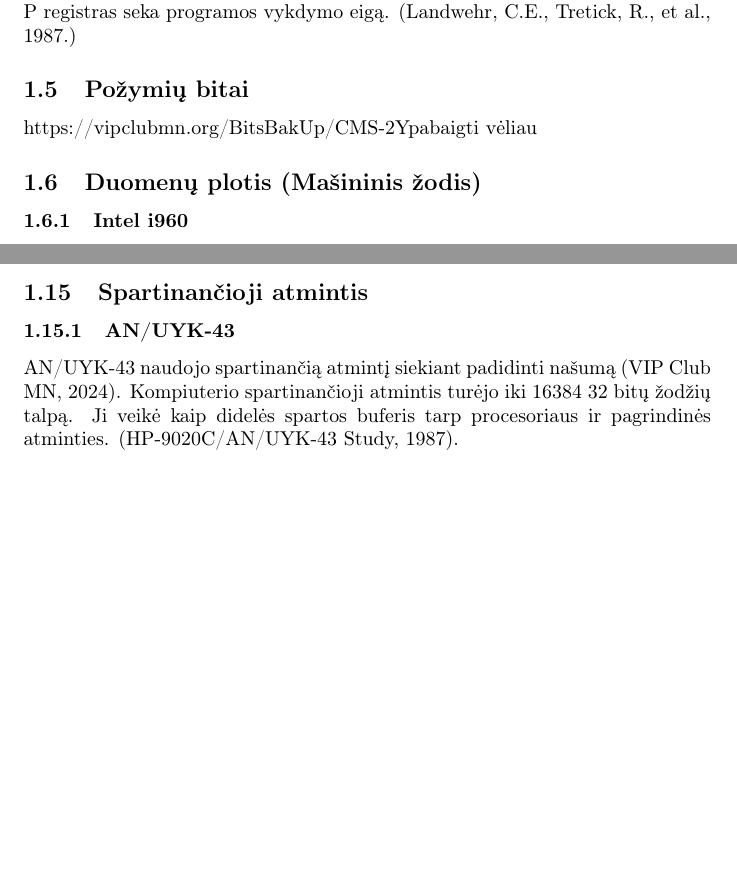
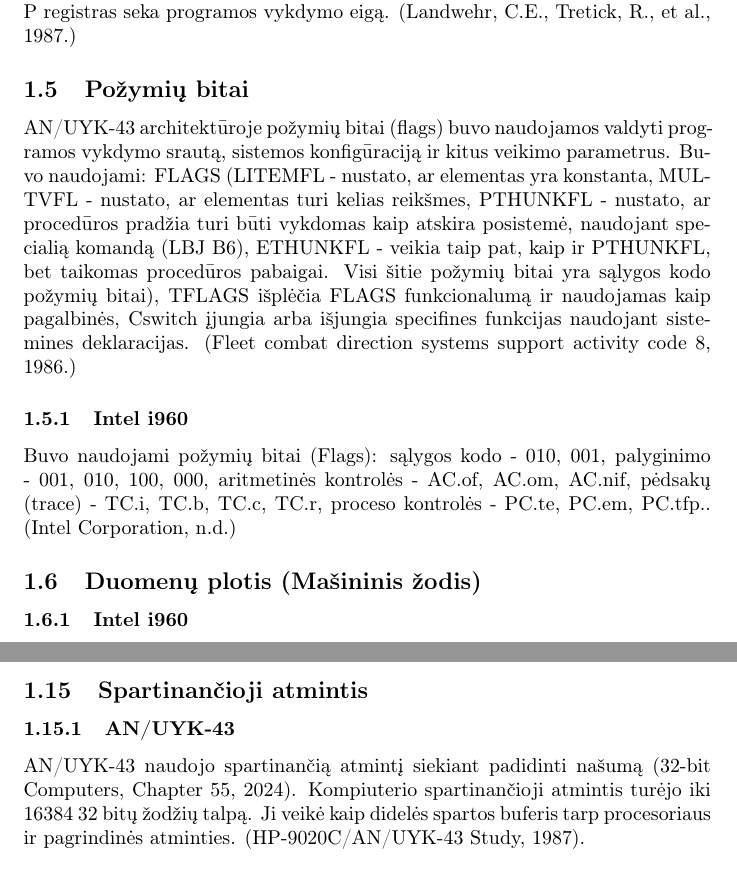
Before and after one commit to Dodanija/Architecture, a LaTeX document (main.tex): two parts of pages 3 and 4 of 7 before the commit and two parts of pages 3 and 4 of 8 after it, joined at a grey line, cut so that both start at the same text, the shorter picture padded with empty space. Compiled offline with pdfLaTeX.

Commit message:
Išanalizuoti požymių bitai

```diff
--- a/main.tex
+++ b/main.tex
@@ -37,8 +37,9 @@ Bendrosios paskirties registrai: A registrai (kaupikliai): 8 registrai, 32 bitų
 B registrai (indeksavimo registrai): 7 registrai, 16 bitų pločio. Naudojami adresų skaičiavimams ir indeksavimui. Specializuoti registrai: P registras (programos skaitiklis): 16 bitų, naudojamas instrukcijų adresams skaičiuoti. S registrai (segmentų registrai): 8 registrai, 32 bitų pločio. Naudojami atminties segmentų valdymui ir adresų generavimui.
 Steko rodyklės registrai: 8 registrai, 16 bitų pločio. Naudojami steko valdymui. Atminties apsaugos registrai (SPR): 8 registrai. Apibrėžia atminties prieigos ribas ir režimus. Segmentų identifikacijos registrai (SIR): Naudojami saugumo ir prieigos kontrolės funkcijoms. Registrų duomenų pločiai: 16 bitų registrai: P registras, B registrai, steko rodyklės registrai. 32 bitų registrai: A registrai, S registrai, atminties apsaugos registrai (SPR). Instrukcijų valdymas: P registras seka programos vykdymo eigą. (Landwehr, C.E., Tretick, R., et al., 1987.)
 \subsection{Požymių bitai}
-https://vipclubmn.org/BitsBakUp/CMS-2Y%20Programmers%20Reference%20Manual%20for%20the%20AN_UYK-7%20and%20AN_UYK-43%20(Fleet%20Combat%20Direction%20Systems%20Support%20Activity%20-%20San%20Diego)%20(October%201,%201986).pdf
-pabaigti vėliau
+AN/UYK-43 architektūroje požymių bitai (flags) buvo naudojamos valdyti programos vykdymo srautą, sistemos konfigūraciją ir kitus veikimo parametrus. Buvo naudojami: FLAGS (LITEMFL - nustato, ar elementas yra konstanta, MULTVFL - nustato, ar elementas turi kelias reikšmes, PTHUNKFL - nustato, ar procedūros pradžia turi būti vykdomas kaip atskira posistemė, naudojant specialią komandą (LBJ B6), ETHUNKFL - veikia taip pat, kaip ir PTHUNKFL, bet taikomas procedūros pabaigai. Visi šitie požymių bitai yra sąlygos kodo požymių bitai), TFLAGS išplėčia FLAGS funkcionalumą ir naudojamas kaip pagalbinės, Cswitch  įjungia arba išjungia specifines funkcijas naudojant sistemines deklaracijas. (Fleet combat direction systems support activity code 8, 1986.)
+\subsubsection{Intel i960}
+Buvo naudojami požymių bitai (Flags): sąlygos kodo - 010, 001, palyginimo - 001, 010, 100, 000, aritmetinės kontrolės - AC.of, AC.om, AC.nif, pėdsakų (trace) - TC.i, TC.b, TC.c, TC.r, proceso kontrolės - PC.te, PC.em, PC.tfp.. (Intel Corporation, n.d.)
 \subsection{Duomenų plotis (Mašininis žodis)}
 \subsubsection{Intel i960}
 Mašininis žodis - 32 bitai (Intel Corporation, n.d.)
@@ -58,7 +59,7 @@ Neturėjo virtualios atminties (Niekur nėra informacijos, kad architektūra tok
 \subsection{Greitaveika}
 \subsection{Spartinančioji atmintis}
 \subsubsection{AN/UYK-43}
-AN/UYK-43 naudojo spartinančią atmintį siekiant padidinti našumą (VIP Club MN, 2024). Kompiuterio spartinančioji atmintis turėjo iki 16384 32 bitų žodžių talpą. Ji veikė kaip didelės spartos buferis tarp procesoriaus ir pagrindinės atminties. (HP-9020C/AN/UYK-43 Study, 1987).
+AN/UYK-43 naudojo spartinančią atmintį siekiant padidinti našumą (32-bit Computers, Chapter 55, 2024). Kompiuterio spartinančioji atmintis turėjo iki 16384 32 bitų žodžių talpą. Ji veikė kaip didelės spartos buferis tarp procesoriaus ir pagrindinės atminties. (HP-9020C/AN/UYK-43 Study, 1987).
 \subsubsection{Intel i960}
 Visi Intel i960 procesoriaus variantai naudojo instrukcijų (instruction), tačiau ne visi duomenų (data) spartinančiąją atmintį. Pavyzdžiui Intel i960 80960MC neturėjo duomenų spartinančiosios atminties, o 80960CF jau turėjo. Instrukcijų spartinančiosios atminties dydis buvo nuo 0.5 KB. iki 16 KB., o duomenų spartinančioji atmintis nuo 1 KB. iki 8 KB.
 \subsection{Architektūros taikymo sritys}
```
Also changed, not shown: main.tex (8 more changed lines).
